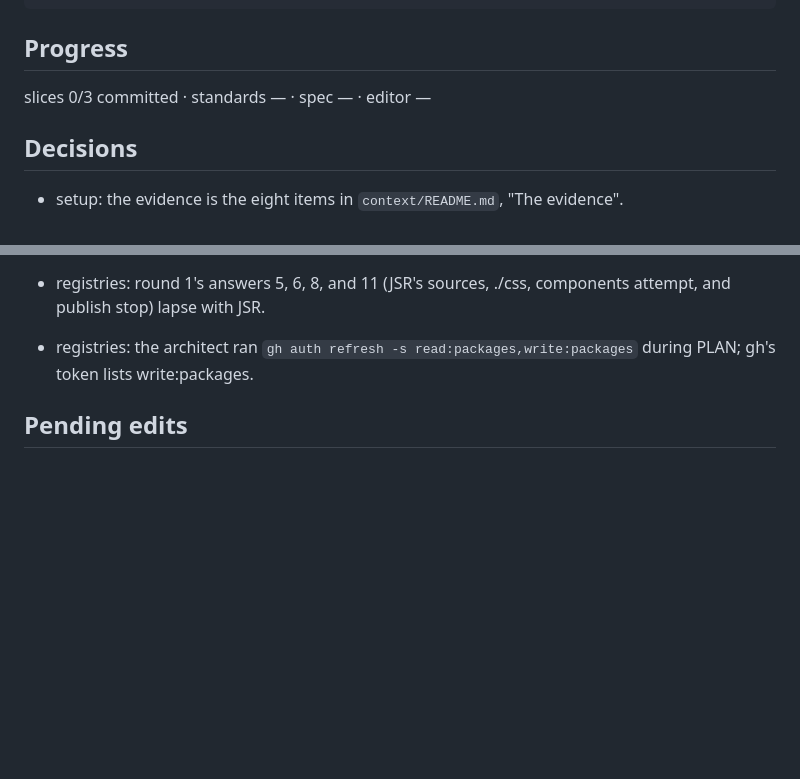
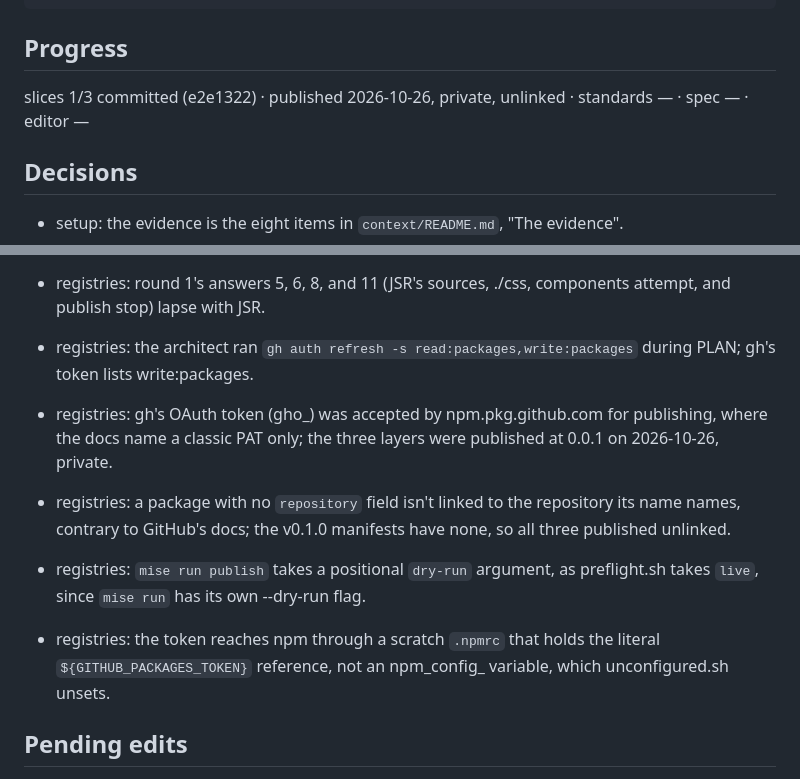
Before and after one commit to JaimeStill/spike-html-packages, a Markdown page: context/goals/experiment.html.spike-html-packages.md, 2 parts joined by grey strips. Drawn GitHub-style; blank space fills up the shorter version.

Commit message:
record: registries published, stop for visibility

```diff
--- a/context/goals/experiment.html.spike-html-packages.md
+++ b/context/goals/experiment.html.spike-html-packages.md
@@ -149,7 +149,7 @@ Door          two-way: everything. The GitHub Packages publishes are real and
 
 ## Progress
 
-slices 0/3 committed · standards — · spec — · editor —
+slices 1/3 committed (e2e1322) · published 2026-10-26, private, unlinked · standards — · spec — · editor —
 
 ## Decisions
 
@@ -530,6 +530,14 @@ slices 0/3 committed · standards — · spec — · editor —
   publish stop) lapse with JSR.
 - registries: the architect ran `gh auth refresh -s read:packages,write:packages` during PLAN;
   gh's token lists write:packages.
+- registries: gh's OAuth token (gho_) was accepted by npm.pkg.github.com for publishing, where the
+  docs name a classic PAT only; the three layers were published at 0.0.1 on 2026-10-26, private.
+- registries: a package with no `repository` field isn't linked to the repository its name names,
+  contrary to GitHub's docs; the v0.1.0 manifests have none, so all three published unlinked.
+- registries: `mise run publish` takes a positional `dry-run` argument, as preflight.sh takes
+  `live`, since `mise run` has its own --dry-run flag.
+- registries: the token reaches npm through a scratch `.npmrc` that holds the literal
+  `${GITHUB_PACKAGES_TOKEN}` reference, not an npm_config_ variable, which unconfigured.sh unsets.
 
 ## Pending edits
 
```
